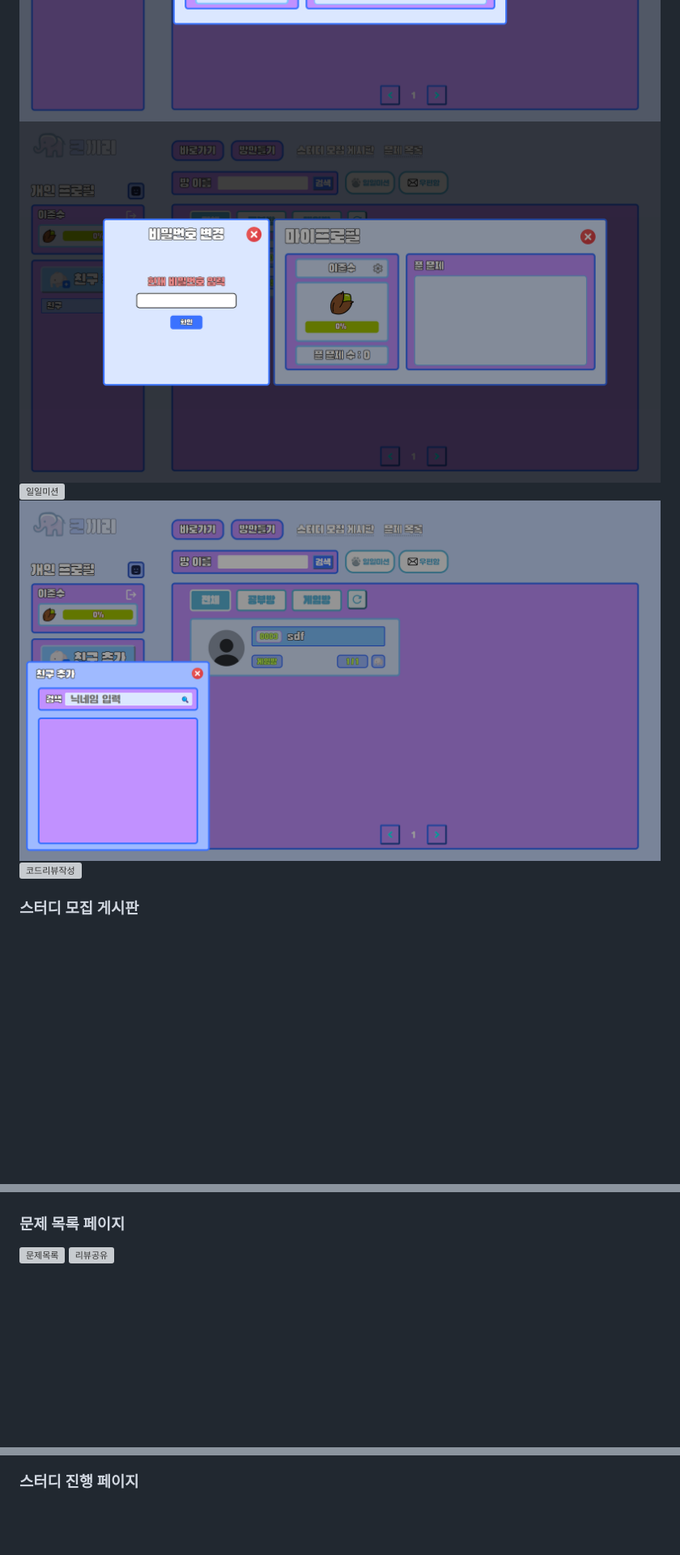
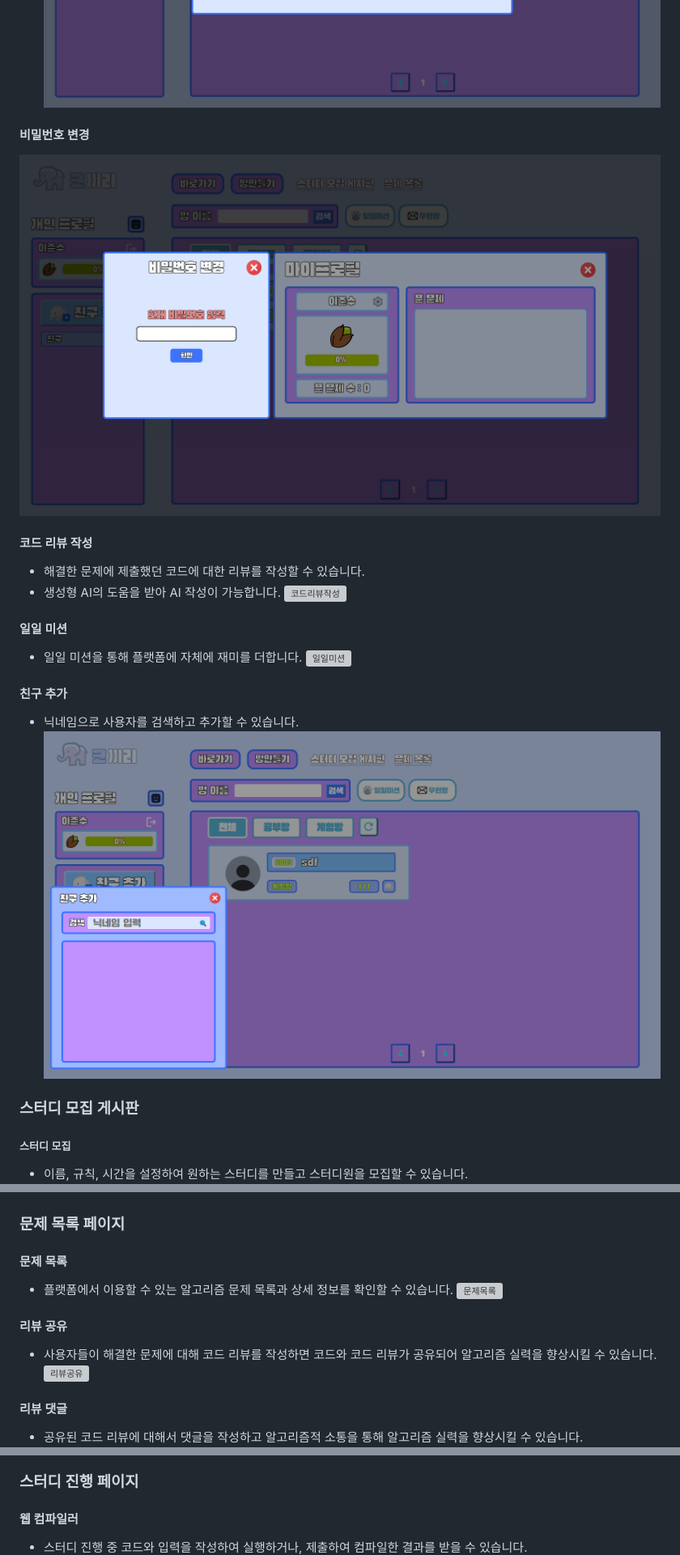
Before and after one commit to dbdbais/Cokkiri, a Markdown page: README.md, 3 parts joined by grey strips. Shown at 81% size. Rendered like a GitHub page; blank space fills up the shorter version; grey boxes are pictures that could not be loaded.

```diff
--- a/README.md
+++ b/README.md
@@ -23,8 +29,22 @@
 ![마이페이지](resources/기능_마이페이지.png)
-![비밀번호변경경](resources/기능_비밀번호변경.png)
-![일일미션](resources/기능_일일미션.png)
-![친구추가](resources/기능_친구추가.png)
+
+#### 비밀번호 변경
+![비밀번호변경](resources/기능_비밀번호변경.png)
+
+#### 코드 리뷰 작성
+- 해결한 문제에 제출했던 코드에 대한 리뷰를 작성할 수 있습니다.
+- 생성형 AI의 도움을 받아 AI 작성이 가능합니다.
 ![코드리뷰작성](resources/기능_코드리뷰작성.png)
 
+#### 일일 미션
+- 일일 미션을 통해 플랫폼에 자체에 재미를 더합니다.
+![일일미션](resources/기능_일일미션.png)
+
+#### 친구 추가
+- 닉네임으로 사용자를 검색하고 추가할 수 있습니다.
+![친구추가](resources/기능_친구추가.png)
+
 ### 스터디 모집 게시판
+##### 스터디 모집
+- 이름, 규칙, 시간을 설정하여 원하는 스터디를 만들고 스터디원을 모집할 수 있습니다.
 ![스터디모집집](resources/기능_스터디모집.png)
@@ -31,8 +54,16 @@
 ![스터디가입](resources/기능_스터디가입.png)
 
 ### 문제 목록 페이지
+#### 문제 목록
+- 플랫폼에서 이용할 수 있는 알고리즘 문제 목록과 상세 정보를 확인할 수 있습니다.
 ![문제목록](resources/기능_문제목록.png)
+
+#### 리뷰 공유
+- 사용자들이 해결한 문제에 대해 코드 리뷰를 작성하면 코드와 코드 리뷰가 공유되어 알고리즘 실력을 향상시킬 수 있습니다.
 ![리뷰공유](resources/기능_리뷰공유.png)
+
+#### 리뷰 댓글
+- 공유된 코드 리뷰에 대해서 댓글을 작성하고 알고리즘적 소통을 통해 알고리즘 실력을 향상시킬 수 있습니다.
 ![리뷰댓글](resources/기능_리뷰댓글.png)
 
 ### 스터디 대기 페이지
@@ -40,3 +73,5 @@
 
 ### 스터디 진행 페이지
+#### 웹 컴파일러
+- 스터디 진행 중 코드와 입력을 작성하여 실행하거나, 제출하여 컴파일한 결과를 받을 수 있습니다.
 ![스터디웹컴파일](resources/기능_스터디웹컴파일2.png)
```
Also changed, not shown: other parts of README.md (+46 -14 lines).
